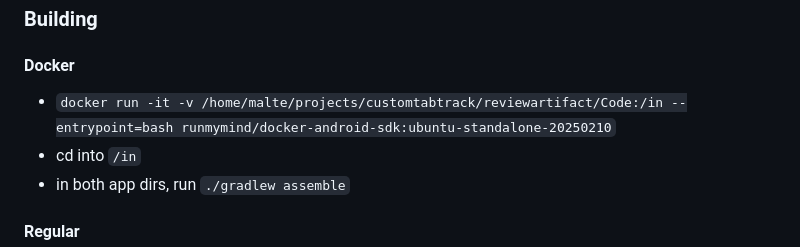
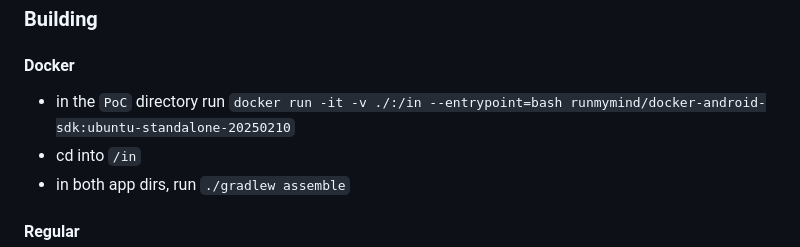
Before and after one commit to HyTrackPaper/Artifact, a Markdown page: PoC/README.md, the part around the change. Drawn GitHub-style.

Commit message:
fix docker mount path in PoC/README.md

```diff
--- a/PoC/README.md
+++ b/PoC/README.md
@@ -65,7 +65,7 @@
 ### Building
 
 #### Docker
-- `docker run -it -v /home/malte/projects/customtabtrack/reviewartifact/Code:/in --entrypoint=bash runmymind/docker-android-sdk:ubuntu-standalone-20250210`
+- in the `PoC` directory run `docker run -it -v ./:/in --entrypoint=bash runmymind/docker-android-sdk:ubuntu-standalone-20250210`
 - cd into `/in`
 - in both app dirs, run `./gradlew assemble`
 
```
